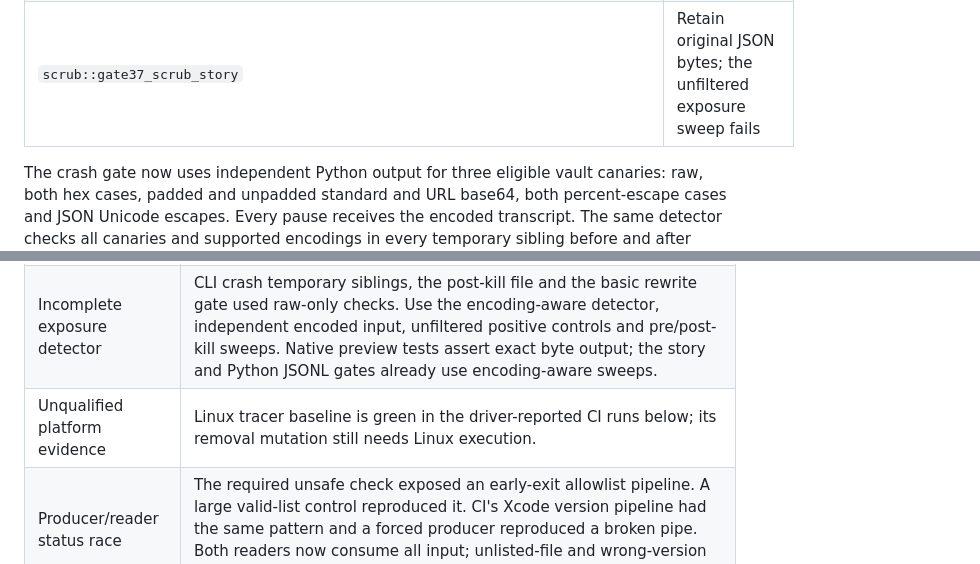
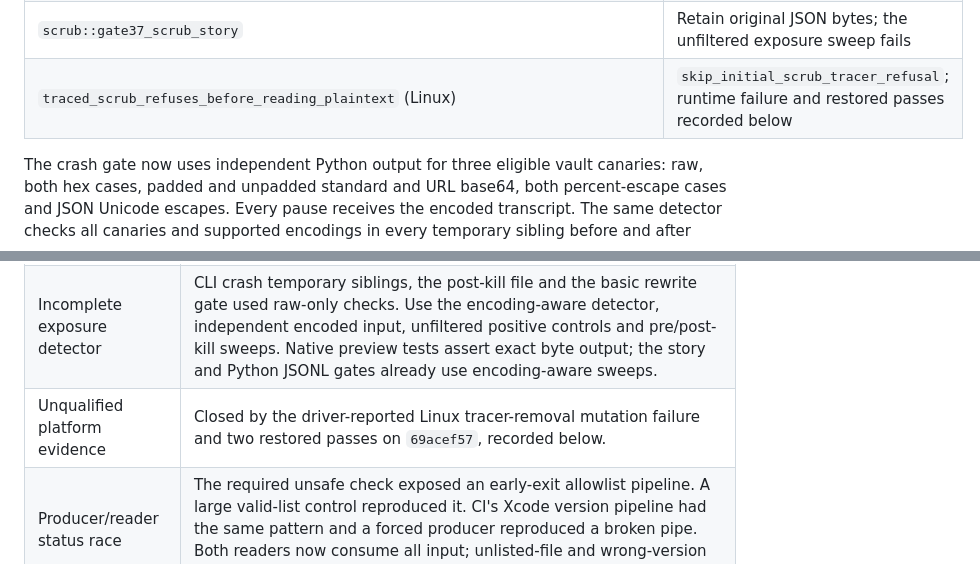
Before and after one commit to Mitsi-ag/envcloak, a Markdown page: docs/M2-22-VALIDATION.md, 2 parts joined by grey strips. GitHub-like rendering.

```diff
--- a/docs/M2-22-VALIDATION.md
+++ b/docs/M2-22-VALIDATION.md
@@ -71,6 +71,7 @@ names omit the common `gate37_` prefix.
 | `leftovers_reported_on_undo_success_and_refusal_without_deleting_foreign_files` | Hide discovered leftovers; restore the old inconsistent completion flag |
 | `python_encoded_jsonl_is_scrubbed_and_remains_valid` | Disable encoded-token redaction |
 | `scrub::gate37_scrub_story` | Retain original JSON bytes; the unfiltered exposure sweep fails |
+| `traced_scrub_refuses_before_reading_plaintext` (Linux) | `skip_initial_scrub_tracer_refusal`; runtime failure and restored passes recorded below |
 
 The crash gate now uses independent Python output for three eligible vault
 canaries: raw, both hex cases, padded and unpadded standard and URL base64,
@@ -109,7 +110,7 @@ The sweep also follows the shared scanner and backup admission dependencies.
 | Admission drift | Daemon backup roots versus catalog-selected scrub stores: default and relocated Claude/Codex roots, named legacy backups, per-user temporary trees, direct-child cwd files, hook outputs and configured Codex logs now have admission and undo controls. Daemon-owned roots normalize redundant separators and current-directory components, while client path grammar and parent-component refusals remain strict. Existing creator, upload owner, proof, lease and post-change digest checks remain the authorization boundaries. |
 | Unsupported coverage claim | CLI `LIMITS` and DOCTOR's scrub paragraph claimed a short registry exception; both now state the actual short-value exclusion. IPC's comparison eligibility describes the daemon, not scanner discovery, and is unchanged. |
 | Incomplete exposure detector | CLI crash temporary siblings, the post-kill file and the basic rewrite gate used raw-only checks. Use the encoding-aware detector, independent encoded input, unfiltered positive controls and pre/post-kill sweeps. Native preview tests assert exact byte output; the story and Python JSONL gates already use encoding-aware sweeps. |
-| Unqualified platform evidence | Linux tracer baseline is green in the driver-reported CI runs below; its removal mutation still needs Linux execution. |
+| Unqualified platform evidence | Closed by the driver-reported Linux tracer-removal mutation failure and two restored passes on `69acef57`, recorded below. |
 | Producer/reader status race | The required unsafe check exposed an early-exit allowlist pipeline. A large valid-list control reproduced it. CI's Xcode version pipeline had the same pattern and a forced producer reproduced a broken pipe. Both readers now consume all input; unlisted-file and wrong-version controls still fail. Other task-file `grep -q` uses read files directly. |
 | Raw metadata in diagnostics | The new `ScanReport.transcript_formats` map bypassed `Source`'s value-free debug output. `ScanReport` now prints counts only, and a generated filename canary qualifies the fix. Scrub `Match`, `Edit`, `FilePlan` and `OpenFile` already have opaque debug implementations; the new daemon scope has none. Existing atomic path errors are converted to fixed CLI reason tokens and sanitized locations. |
 | Public receipt hygiene | Removed local absolute paths, host build details, tool install locations and superseded aggregate test counts from this document. No other task-added documentation or comments contained those receipt details. The local receipt check rejects the old document (`restore_host_receipts`) for all three categories and accepts the repaired task docs. |
```
Also changed, not shown: other parts of docs/M2-22-VALIDATION.md (+39 -10 lines), docs/M2-22-LINUX-MUTATION.md (deleted, +0 -34 lines).
